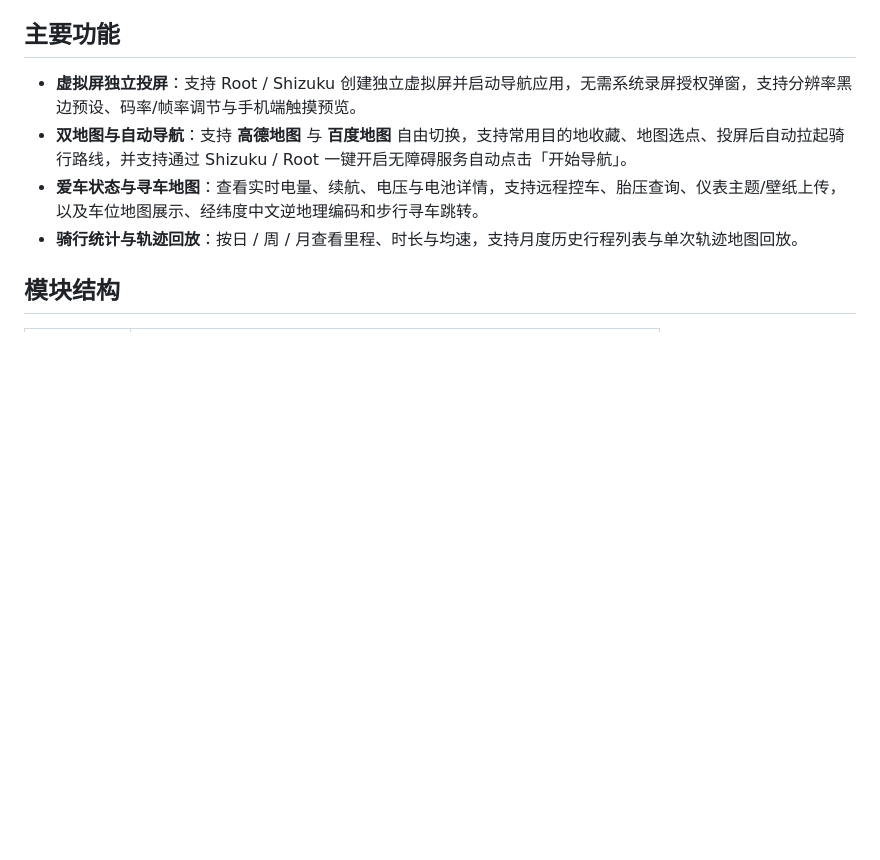
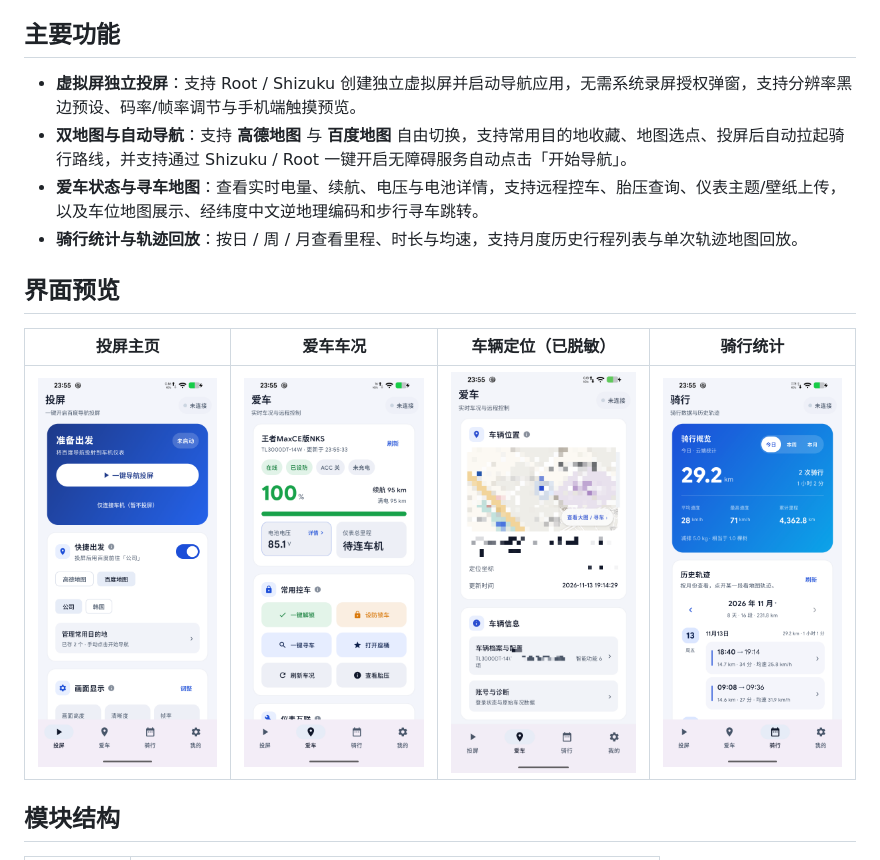
Before and after one commit to moonheart/tailg-cast, a Markdown page: README.md, the part around the change. Rendered like a GitHub page; pictures changed too: docs/screenshots/01_cast.png (added), docs/screenshots/02_vehicle.png (added), docs/screenshots/03_vehicle_location.png (added); blank space fills up the shorter version.

Commit message:
docs: add redacted app screenshots to README

```diff
--- a/README.md
+++ b/README.md
@@ -10,6 +10,12 @@
 - **双地图与自动导航**：支持 **高德地图** 与 **百度地图** 自由切换，支持常用目的地收藏、地图选点、投屏后自动拉起骑行路线，并支持通过 Shizuku / Root 一键开启无障碍服务自动点击「开始导航」。
 - **爱车状态与寻车地图**：查看实时电量、续航、电压与电池详情，支持远程控车、胎压查询、仪表主题/壁纸上传，以及车位地图展示、经纬度中文逆地理编码和步行寻车跳转。
 - **骑行统计与轨迹回放**：按日 / 周 / 月查看里程、时长与均速，支持月度历史行程列表与单次轨迹地图回放。
+
+## 界面预览
+
+| 投屏主页 | 爱车车况 | 车辆定位（已脱敏） | 骑行统计 |
+| :---: | :---: | :---: | :---: |
+| ![投屏主页](docs/screenshots/01_cast.png) | ![爱车车况](docs/screenshots/02_vehicle.png) | ![车辆定位](docs/screenshots/03_vehicle_location.png) | ![骑行统计](docs/screenshots/04_ride.png) |
 
 ## 模块结构
 
```
